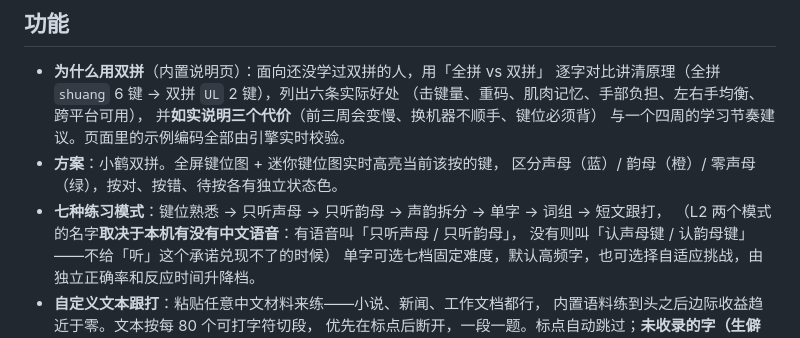
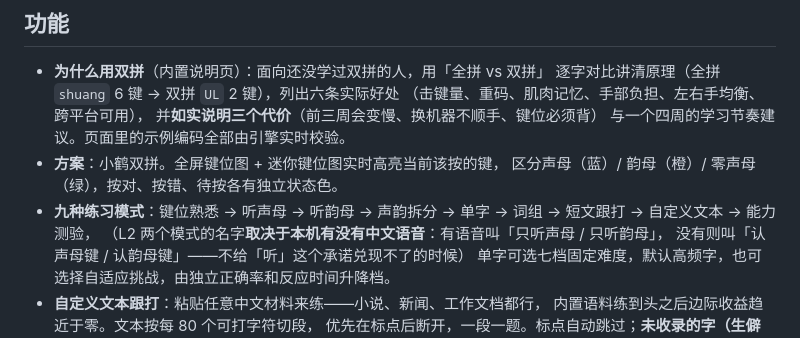
Before and after one commit to kungco/shuangpin-practice, a Markdown page: README.md, the part around the change. GitHub-like rendering.

Commit message:
docs: README 模式数对齐实现（七种 → 九种）
README 第 53 行仍写「七种练习模式」，而 src/core/questions.js 的 LEVELS
实际有 9 项（keymap/sheng/yun/split/char/phrase/passage/custom/exam）。
补充缺失的「自定义文本」与「能力测验」两项，并把 L2 的双轨命名说明
接到该条目下（与 v1.1.0 Release 说明、仓库 About 描述保持同一口径）。

```diff
--- a/README.md
+++ b/README.md
@@ -50,7 +50,7 @@ powershell -NoProfile -ExecutionPolicy Bypass -File _test/serve.ps1 -Port 8781
   与一个四周的学习节奏建议。页面里的示例编码全部由引擎实时校验。
 - **方案**：小鹤双拼。全屏键位图 + 迷你键位图实时高亮当前该按的键，
   区分声母（蓝）/ 韵母（橙）/ 零声母（绿），按对、按错、待按各有独立状态色。
-- **七种练习模式**：键位熟悉 → 只听声母 → 只听韵母 → 声韵拆分 → 单字 → 词组 → 短文跟打，
+- **九种练习模式**：键位熟悉 → 听声母 → 听韵母 → 声韵拆分 → 单字 → 词组 → 短文跟打 → 自定义文本 → 能力测验，
   （L2 两个模式的名字**取决于本机有没有中文语音**：有语音叫「只听声母 / 只听韵母」，
   没有则叫「认声母键 / 认韵母键」——不给「听」这个承诺兑现不了的时候）
   单字可选七档固定难度，默认高频字，也可选择自适应挑战，由独立正确率和反应时间升降档。
```
